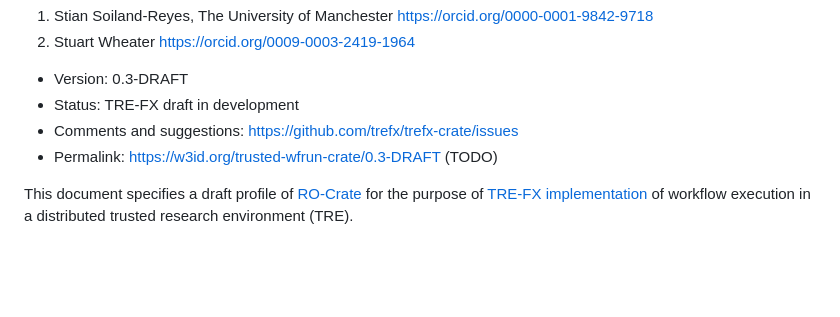
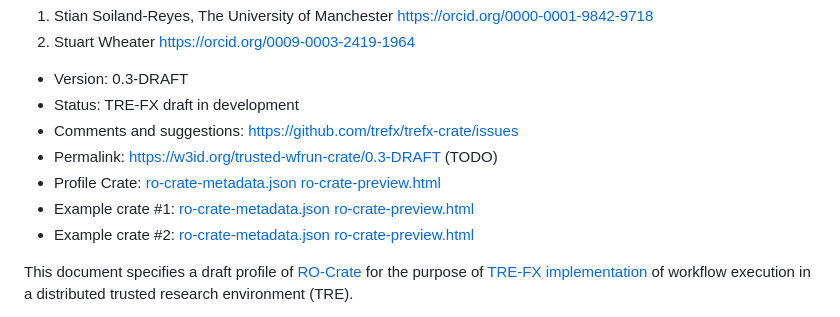
Before and after one commit to trefx/5s-crate, a Markdown page: 0.3-DRAFT/index.md, the part around the change. Rendered like a GitHub page; blank space fills up the shorter version.

Commit message:
link to examples and crates

```diff
--- a/0.3-DRAFT/index.md
+++ b/0.3-DRAFT/index.md
@@ -13,6 +13,9 @@ Authors:
 * Status: TRE-FX draft in development
 * Comments and suggestions: <https://github.com/trefx/trefx-crate/issues>
 * Permalink: <https://w3id.org/trusted-wfrun-crate/0.3-DRAFT> (TODO)
+* Profile Crate: [ro-crate-metadata.json](ro-crate-metadata.json) [ro-crate-preview.html](ro-crate-preview.html)
+* Example crate #1: [ro-crate-metadata.json](example-request/data/ro-crate-metadata.json) [ro-crate-preview.html](example-request/data/ro-crate-preview.html)
+* Example crate #2: [ro-crate-metadata.json](example-result/data/ro-crate-metadata.json) [ro-crate-preview.html](example-result/data/ro-crate-preview.html)
 
 This document specifies a draft profile of [RO-Crate](https://w3id.org/ro/crate) for the purpose of [TRE-FX implementation](https://trefx.uk/implementation) of workflow execution in a distributed trusted research environment (TRE).
 
```
